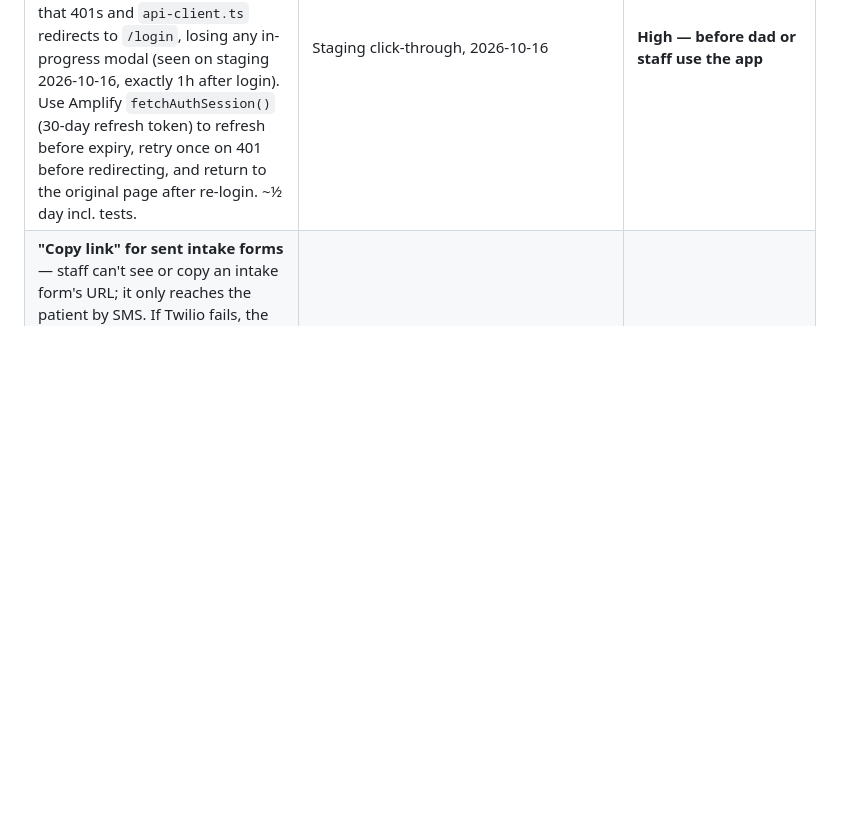
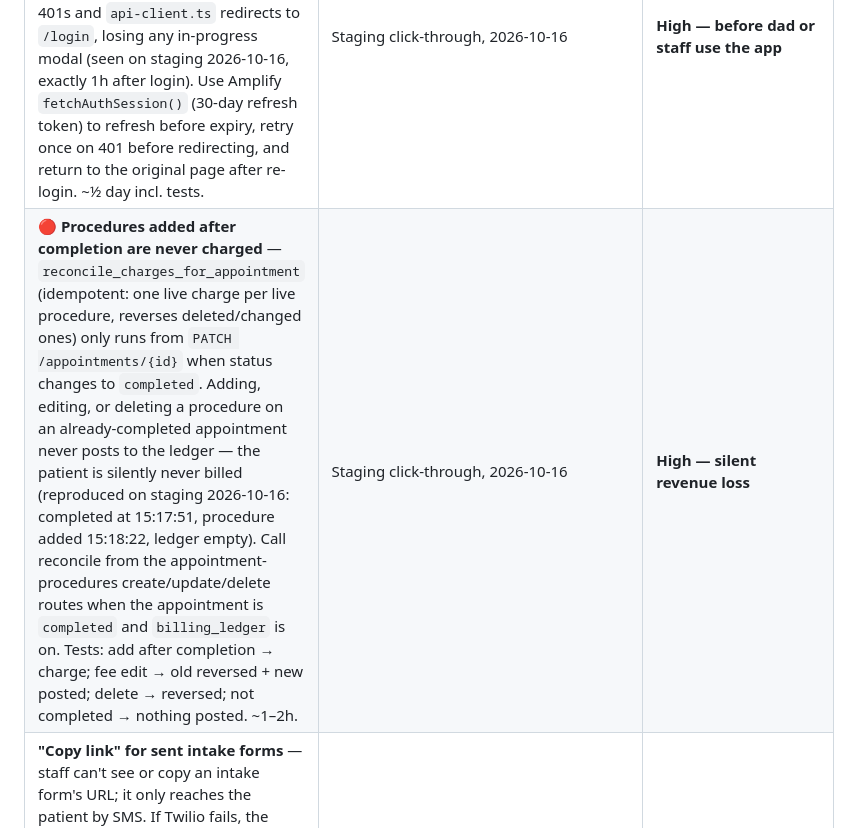
Before and after one commit to ggarber1/gregs-dental-software, a Markdown page: longterm_build_plan.md, the part around the change. GitHub-like rendering; blank space fills up the shorter version.

Commit message:
docs: backlog ledger charges missing for post-completion procedures
Co-Authored-By: Claude Opus 5.5 (1M context) <noreply@anthropic.com>

```diff
--- a/longterm_build_plan.md
+++ b/longterm_build_plan.md
@@ -441,6 +441,7 @@ here.
 | Item | Source spec | Trigger / when |
 |---|---|---|
 | **🔴 Silent session refresh — users are logged out every hour** — the web app stores the Cognito access token in a cookie once at login and never refreshes it; access tokens live 1h, so the next request after that 401s and `api-client.ts` redirects to `/login`, losing any in-progress modal (seen on staging 2026-10-16, exactly 1h after login). Use Amplify `fetchAuthSession()` (30-day refresh token) to refresh before expiry, retry once on 401 before redirecting, and return to the original page after re-login. ~½ day incl. tests. | Staging click-through, 2026-10-16 | **High — before dad or staff use the app** |
+| **🔴 Procedures added after completion are never charged** — `reconcile_charges_for_appointment` (idempotent: one live charge per live procedure, reverses deleted/changed ones) only runs from `PATCH /appointments/{id}` when status changes to `completed`. Adding, editing, or deleting a procedure on an already-completed appointment never posts to the ledger — the patient is silently never billed (reproduced on staging 2026-10-16: completed at 15:17:51, procedure added 15:18:22, ledger empty). Call reconcile from the appointment-procedures create/update/delete routes when the appointment is `completed` and `billing_ledger` is on. Tests: add after completion → charge; fee edit → old reversed + new posted; delete → reversed; not completed → nothing posted. ~1–2h. | Staging click-through, 2026-10-16 | **High — silent revenue loss** |
 | **"Copy link" for sent intake forms** — staff can't see or copy an intake form's URL; it only reaches the patient by SMS. If Twilio fails, the number is wrong, or A2P isn't approved, the form is undeliverable, and there's no way to open it on a front-desk tablet. Add a copy-link button per sent form on the patient page (the send response already returns `formUrl`). | Staging click-through, 2026-10-16 | Before onboarding the first practice (A2P approval may lag) |
 | **Prefill the intake form from the patient record, behind a DOB check** — the form starts empty even when staff already entered name/DOB/phone/email/address. Return a `prefill` block from the token lookup, but only after the patient enters a DOB matching the record (the link is a bearer token; a misdelivered or forwarded SMS must not expose PHI). Never prefill SSN. No migration; ~1 day incl. API + web tests (prefill only after DOB match, no cross-practice exposure). | Staging click-through, 2026-10-16 | With or after the copy-link button; before onboarding returning patients |
 | **"No insurance on file" indicator — patient chart + scheduling** — a patient with no active `patient_insurance` row looks identical to an insured one. Show a badge in `MedicalAlertsBar` on the chart, in the appointment modal's patient search results, and on calendar tiles / day sheet. API: add `hasInsurance` to patient list/detail and appointment list responses via an `EXISTS` subquery (no N+1). Open question for dad: distinguish intentional **self-pay** from **insurance not yet entered**? (would need a `self_pay` flag). ~1 day incl. tests. | Staging click-through, 2026-10-16 | Before dad's Checkpoint 3 schedule review |
```
